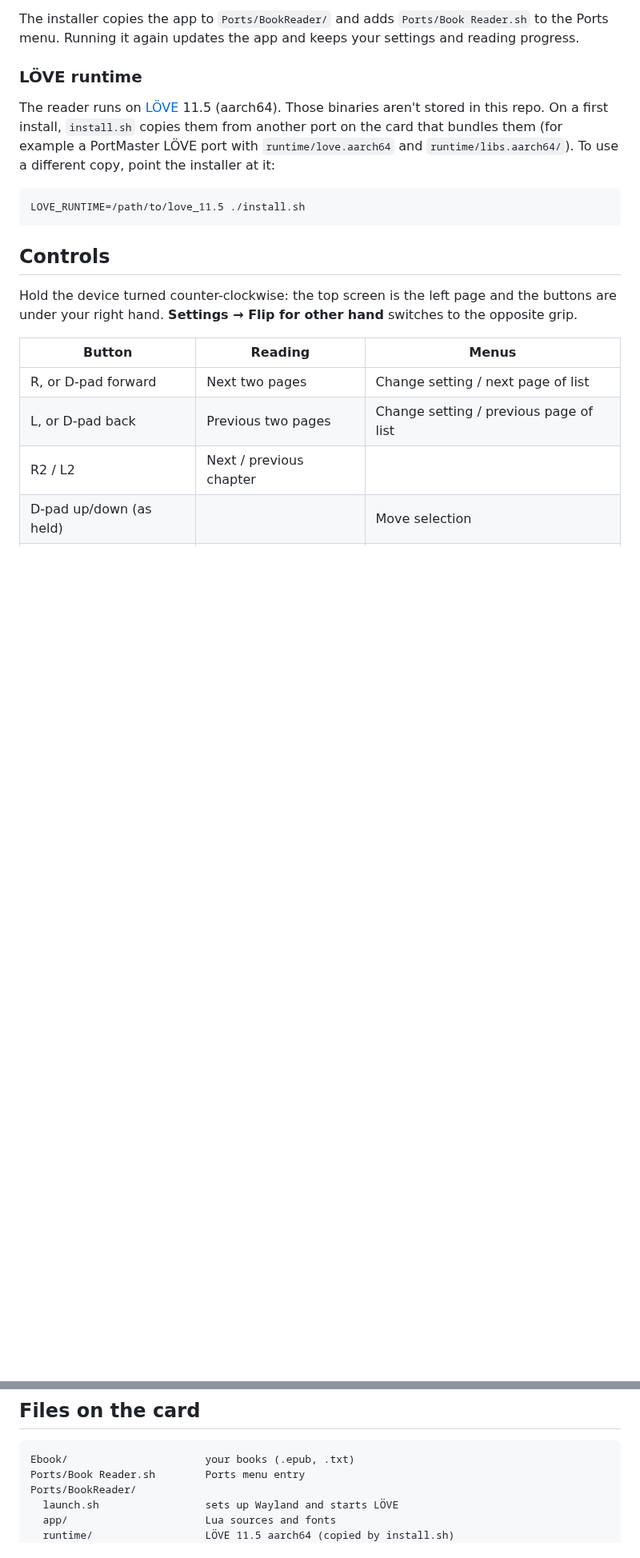
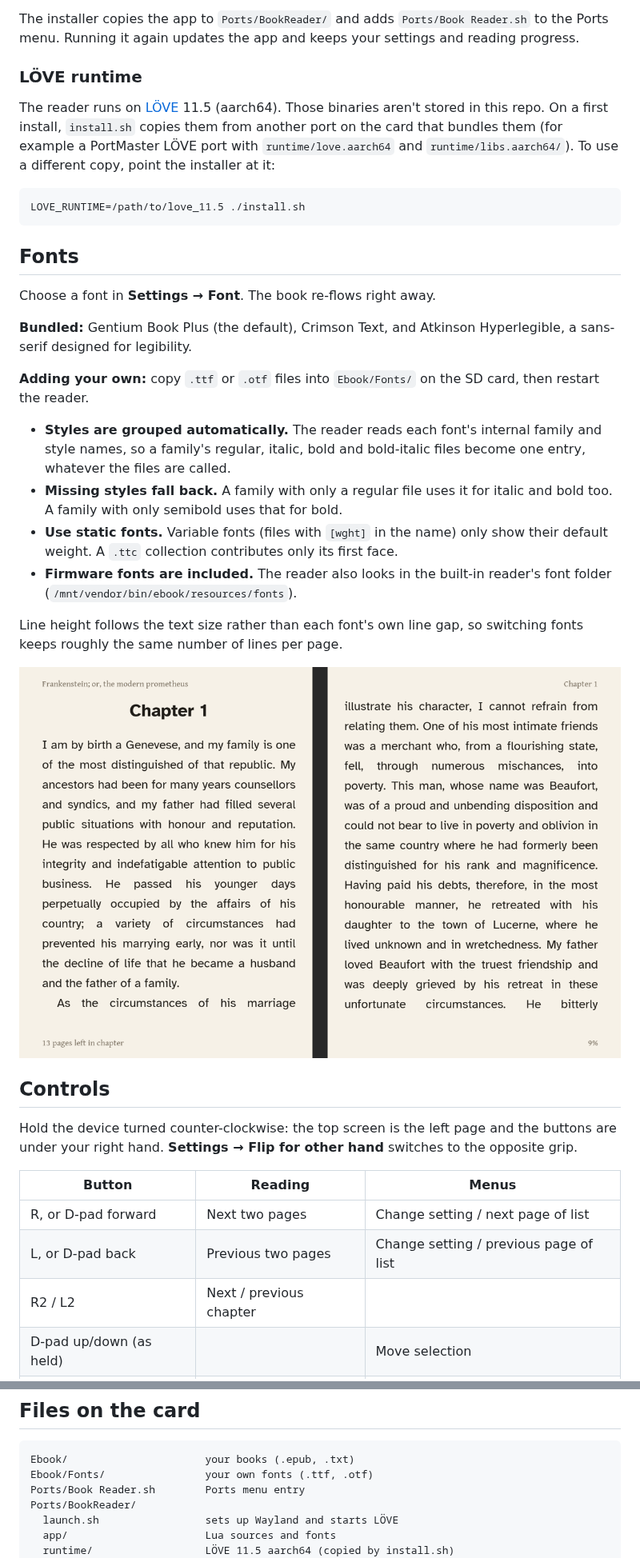
Before and after one commit to casualducko/eReaderDS, a Markdown page: README.md, 2 parts joined by grey strips. Shown at 80% size. GitHub-like rendering; pictures changed too: docs/screenshots/font-atkinson.png (added); blank space fills up the shorter version.

Commit message:
Add font choice with user fonts from Ebook/Fonts
- New Settings > Font cycles bundled and user fonts; book re-flows live
- fonts.lua reads family/style from each font's name table (TTF/OTF/TTC)
  and groups faces into regular/italic/bold/bold-italic with fallbacks
- Bundle Crimson Text and Atkinson Hyperlegible alongside Gentium
- Line height follows text size so fonts keep consistent density
- Menu values shorten to fit; installer replaces app/ wholesale and
  creates Ebook/Fonts

Co-Authored-By: Claude Opus 5.5 <noreply@anthropic.com>

````diff
--- a/README.md
+++ b/README.md
@@ -56,6 +58,32 @@ different copy, point the installer at it:
 LOVE_RUNTIME=/path/to/love_11.5 ./install.sh
 ```
 
+## Fonts
+
+Choose a font in **Settings → Font**. The book re-flows right away.
+
+**Bundled:** Gentium Book Plus (the default), Crimson Text, and Atkinson
+Hyperlegible, a sans-serif designed for legibility.
+
+**Adding your own:** copy `.ttf` or `.otf` files into `Ebook/Fonts/` on the
+SD card, then restart the reader.
+
+- **Styles are grouped automatically.** The reader reads each font's internal
+  family and style names, so a family's regular, italic, bold and bold-italic
+  files become one entry, whatever the files are called.
+- **Missing styles fall back.** A family with only a regular file uses it for
+  italic and bold too. A family with only semibold uses that for bold.
+- **Use static fonts.** Variable fonts (files with `[wght]` in the name) only
+  show their default weight. A `.ttc` collection contributes only its first
+  face.
+- **Firmware fonts are included.** The reader also looks in the built-in
+  reader's font folder (`/mnt/vendor/bin/ebook/resources/fonts`).
+
+Line height follows the text size rather than each font's own line gap, so
+switching fonts keeps roughly the same number of lines per page.
+
+![Atkinson Hyperlegible](docs/screenshots/font-atkinson.png)
+
 ## Controls
 
 Hold the device turned counter-clockwise: the top screen is the left page and
@@ -81,6 +109,7 @@ it, whichever way that is.
 
 ```
 Ebook/                      your books (.epub, .txt)
+Ebook/Fonts/                your own fonts (.ttf, .otf)
 Ports/Book Reader.sh        Ports menu entry
 Ports/BookReader/
   launch.sh                 sets up Wayland and starts LÖVE
````
Also changed, not shown: other parts of README.md (+10 -3 lines), docs/screenshots/settings.png, 17 other files.
